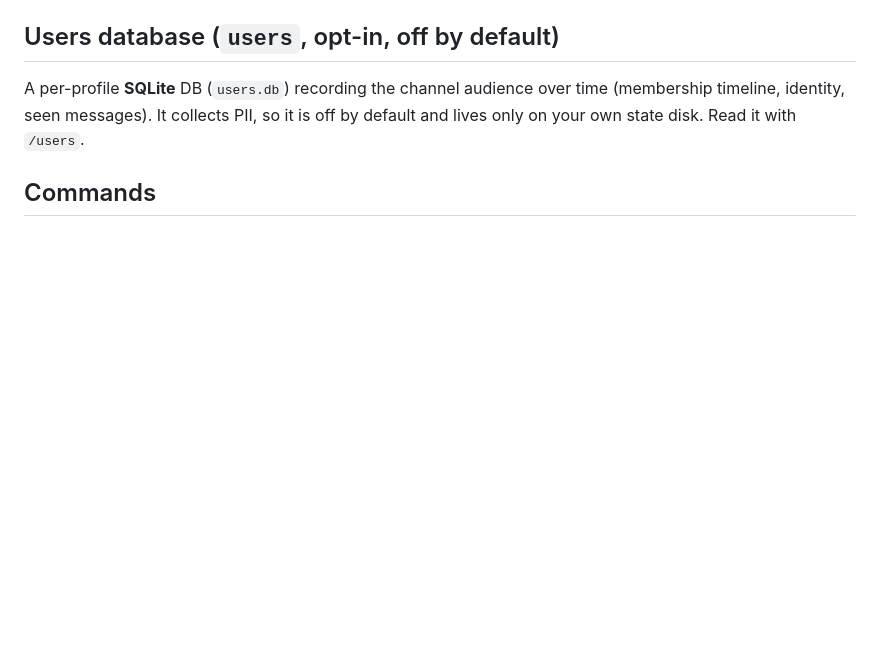
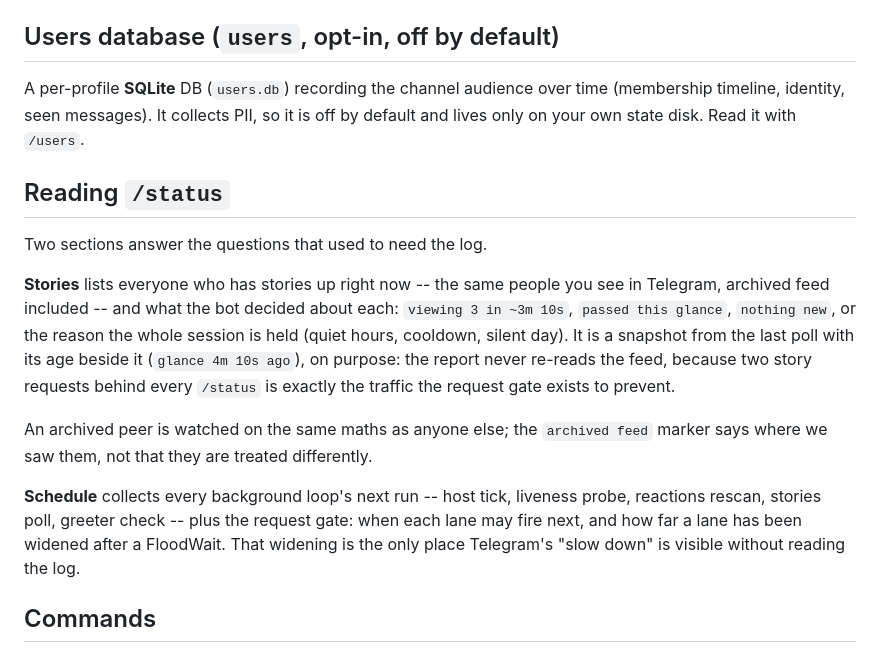
Before and after one commit to coppermilk/minion2, a Markdown page: minions/userbot/README.md, the part around the change. Drawn GitHub-style; blank space fills up the shorter version.

Commit message:
userbot: document the two new sections of /status
What the Stories list means (including that an archived peer is watched
on the same maths -- the marker is provenance, not policy), why it is a
snapshot with its age shown rather than a live read, and what Schedule
collects.

Co-Authored-By: Claude Opus 5 <noreply@anthropic.com>
Claude-Session: https://claude.ai/code/session_01XnsifxtABacok5Yb5n14hc

```diff
--- a/minions/userbot/README.md
+++ b/minions/userbot/README.md
@@ -193,6 +193,27 @@ A per-profile **SQLite** DB (`users.db`) recording the channel audience over tim
 (membership timeline, identity, seen messages). It collects PII, so it is off by
 default and lives only on your own state disk. Read it with `/users`.
 
+## Reading `/status`
+
+Two sections answer the questions that used to need the log.
+
+**Stories** lists everyone who has stories up right now -- the same people you
+see in Telegram, archived feed included -- and what the bot decided about each:
+`viewing 3 in ~3m 10s`, `passed this glance`, `nothing new`, or the reason the
+whole session is held (quiet hours, cooldown, silent day). It is a snapshot from
+the last poll with its age beside it (`glance 4m 10s ago`), on purpose: the
+report never re-reads the feed, because two story requests behind every `/status`
+is exactly the traffic the request gate exists to prevent.
+
+An archived peer is watched on the same maths as anyone else; the `archived feed`
+marker says where we saw them, not that they are treated differently.
+
+**Schedule** collects every background loop's next run -- host tick, liveness
+probe, reactions rescan, stories poll, greeter check -- plus the request gate:
+when each lane may fire next, and how far a lane has been widened after a
+FloodWait. That widening is the only place Telegram's "slow down" is visible
+without reading the log.
+
 ## Commands
 
 From **any** chat, rendered back into the source chat: `/help` (or `/start`),
```
